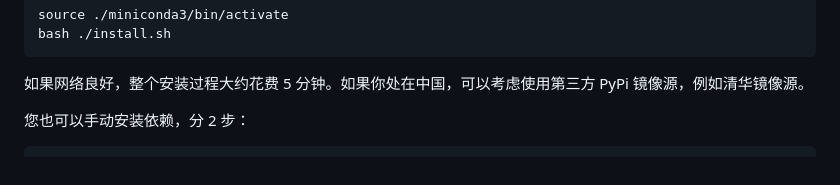
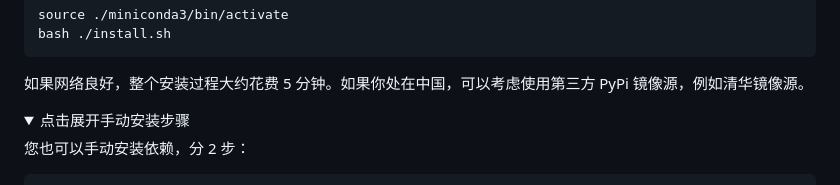
Before and after one commit to OpenBMB/minicpm-o-4_5-pytorch-simple-demo, a Markdown page: README_zh.md, the part around one of its changes. Drawn GitHub-style; folded sections open.

````diff
--- a/README_zh.md
+++ b/README_zh.md
@@ -101,6 +101,9 @@ bash ./install.sh
 
 如果网络良好，整个安装过程大约花费 5 分钟。如果你处在中国，可以考虑使用第三方 PyPi 镜像源，例如清华镜像源。
 
+<details>
+<summary>点击展开手动安装步骤</summary>
+
 您也可以手动安装依赖，分 2 步：
 
 ```bash
````
Also changed, not shown: other parts of README_zh.md (+2 -0 lines), README.md (+5 -0 lines).
